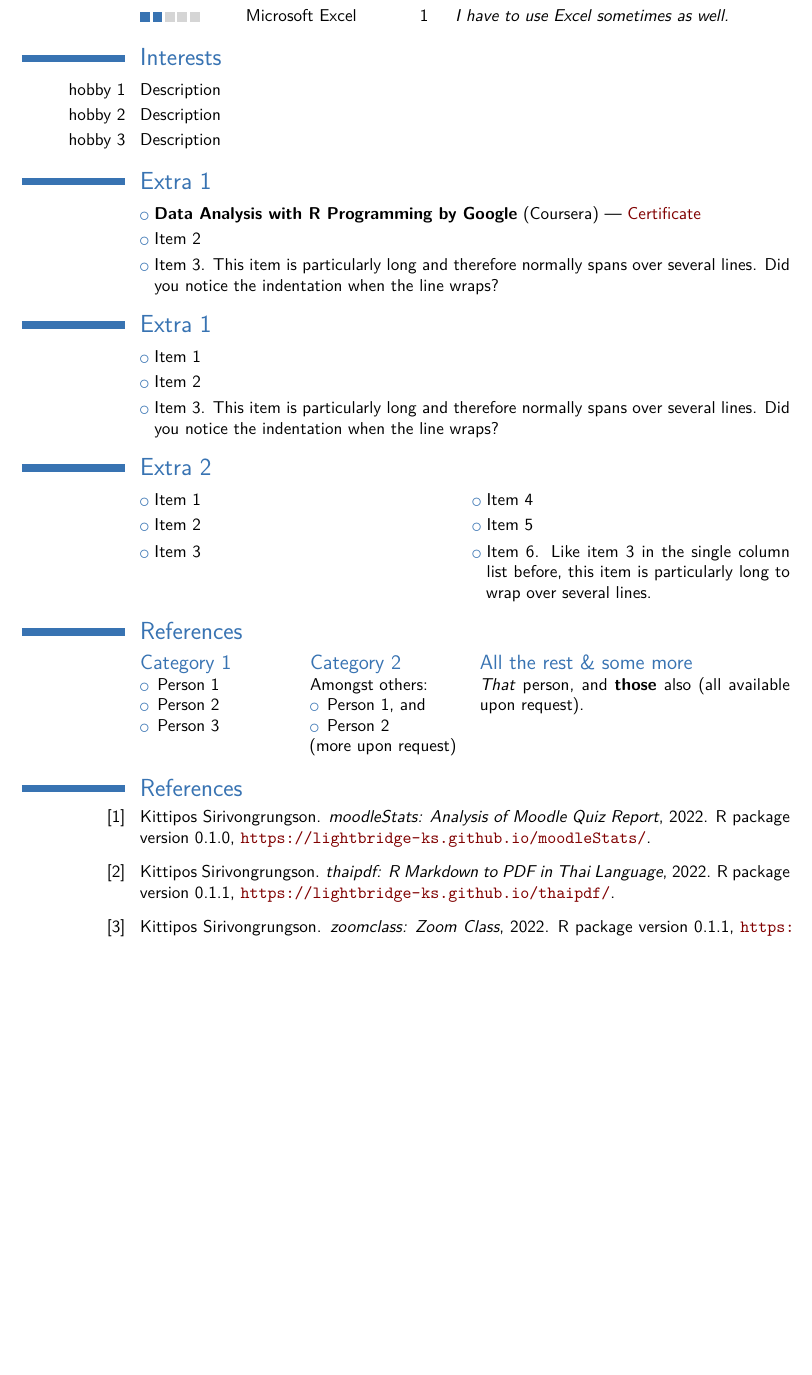
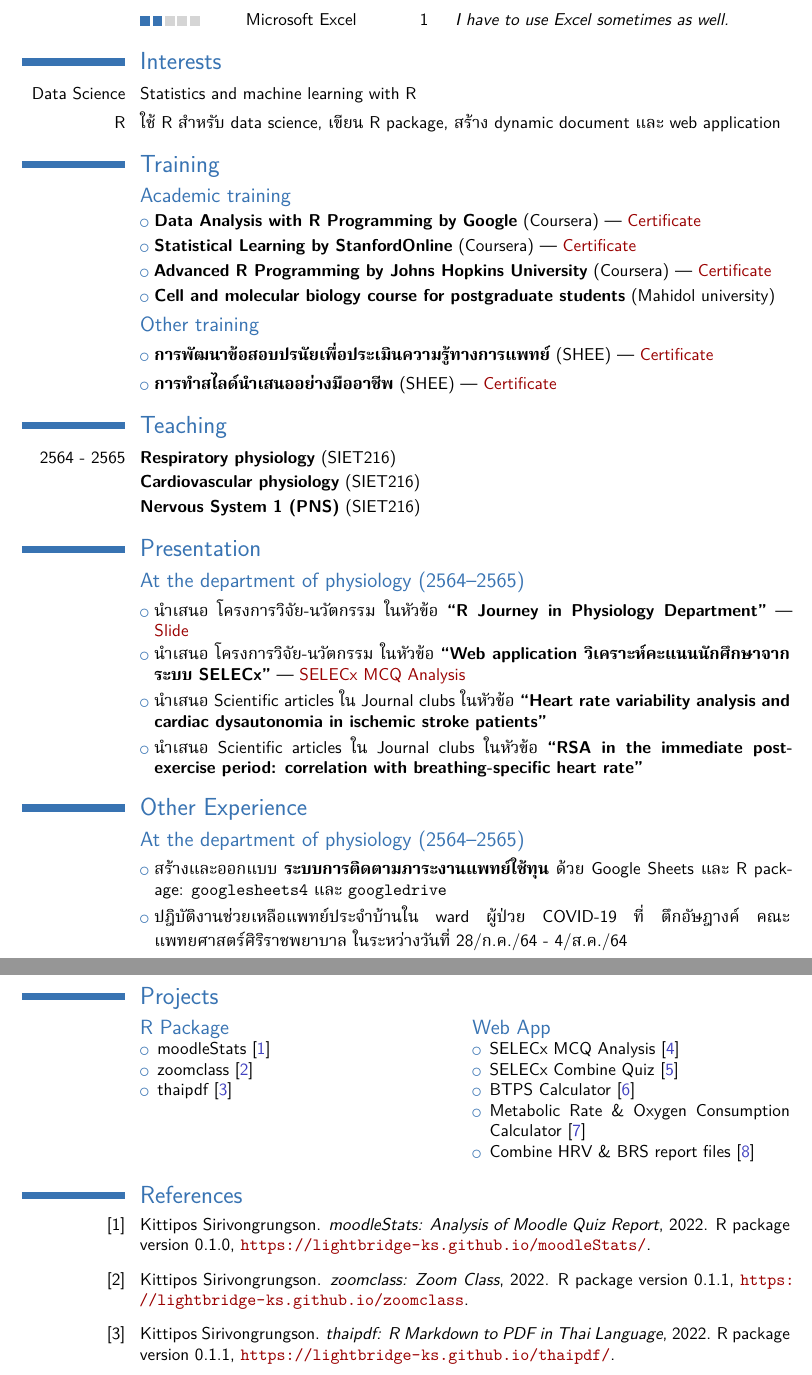
Before and after one commit to Lightbridge-KS/kittipos-cv, a LaTeX CV (ks-modern-cv/ks-modern-cv.tex): part of page 2 of 2 before the commit and two parts of pages 2 and 3 of 3 after it, the two joined at a grey line, cut so that both start at the same text, the shorter picture padded with empty space. Compiled offline with XeLaTeX; a missing font is replaced by an installed copy or a similar font.

Commit message:
finishing my CV

```diff
--- a/ks-modern-cv/ks-modern-cv.tex
+++ b/ks-modern-cv/ks-modern-cv.tex
@@ -78,7 +77,7 @@
 % \phone[fixed]{+2~(345)~678~901}
 % \phone[fax]{+3~(456)~789~012}
 \email{ki11ip0.s.a.s@gmail.com}                               % optional, remove / comment the line if not wanted
-% \homepage{https://lightbridge.netlify.app}                         % optional, remove / comment the line if not wanted
+\homepage{lightbridge.netlify.app}                         % optional, remove / comment the line if not wanted
 
 % Social icons
 % \social[linkedin]{john.doe}                        % optional, remove / comment the line if not wanted
@@ -101,7 +100,7 @@
 
 % \extrainfo{additional information}                 % optional, remove / comment the line if not wanted
 % \photo[64pt][0.4pt]{pictures/profile}                       % optional, remove / comment the line if not wanted; '64pt' is the height the picture must be resized to, 0.4pt is the thickness of the frame around it (put it to 0pt for no frame) and 'picture' is the name of the picture file
-% \quote{Some quote}                                 % optional, remove / comment the line if not wanted
+\quote{Medical Doctor \& R developer}                                 % optional, remove / comment the line if not wanted
 
 % bibliography adjustments (only useful if you make citations in your resume, or print a list of publications using BibTeX)
 %   to show numerical labels in the bibliography (default is to show no labels)
@@ -226,32 +226,76 @@
 %% \cvskill{<0-5>} command
 % \cvitem{\textbackslash{cvskill}:}{Skills can be visually expressed by the \textbackslash{cvskill} command, e.g. \cvskill{2}}
 
+% Interests
 \section{Interests}
-\cvitem{hobby 1}{Description}
-\cvitem{hobby 2}{Description}
-\cvitem{hobby 3}{Description}
+\cvitem{Data Science}{Statistics and machine learning with R}
+\cvitem{R}{ใช้ R สำหรับ data science, เขียน R package, สร้าง dynamic document และ web application}
 
-\section{Extra 1}
+% Training
+\section{Training}
+% Academic Training
+\subsection{Academic training}
 \cvlistitem{\textbf{Data Analysis with R Programming by Google} (Coursera) — \href{https://coursera.org/share/928174b5a263fe14edcbc63b9d566d12}{Certificate}}
-\cvlistitem{Item 2}
-\cvlistitem{Item 3. This item is particularly long and therefore normally spans over several lines. Did you notice the indentation when the line wraps?}
+\cvlistitem{\textbf{Statistical Learning by StanfordOnline} (Coursera) — \href{https://courses.edx.org/certificates/5547b0ad382e4372b5173f4d482d60a5}{Certificate}}
+\cvlistitem{\textbf{Advanced R Programming by Johns Hopkins University} (Coursera) — \href{https://coursera.org/share/a22e0c48cc925553d35f39bd5d1bad5b}{Certificate}}
+\cvlistitem{\textbf{Cell and molecular biology course for postgraduate students} (Mahidol university)}
+
+% Other Training
+\subsection{Other training}
+\cvlistitem{\textbf{การพัฒนาข้อสอบปรนัยเพื่อประเมินความรู้ทางการแพทย์} (SHEE) — \href{https://drive.google.com/file/d/13Kp3rwHjwCgU5Vx2f2XaKDFy2wQ17xfI/view?usp=sharing}{Certificate}}
+\cvlistitem{\textbf{การทำสไลด์นำเสนออย่างมืออาชีพ} (SHEE) — \href{https://drive.google.com/file/d/1G_nULlchnzjW2697sG8--IuaexCVfoW-/view?usp=sharing}{Certificate}}
 
 
-\section{Extra 1}
-\cvlistitem{Item 1}
-\cvlistitem{Item 2}
-\cvlistitem{Item 3. This item is particularly long and therefore normally spans over several lines. Did you notice the indentation when the line wraps?}
+\section{Teaching}
+\cvitem{2564 - 2565}{\textbf{Respiratory physiology} (SIET216)}
+\cvitem{}{\textbf{Cardiovascular physiology} (SIET216)}
+\cvitem{}{\textbf{Nervous System 1 (PNS)} (SIET216)}
 
-\section{Extra 2}
-\cvlistdoubleitem{Item 1}{Item 4}
-\cvlistdoubleitem{Item 2}{Item 5}
-\cvlistdoubleitem{Item 3}{Item 6. Like item 3 in the single column list before, this item is particularly long to wrap over several lines.}
 
-\section{References}
+\section{Presentation}
+
+\subsection{At the department of physiology (2564--2565)}
+\cvlistitem{นำเสนอ  โครงการวิจัย-นวัตกรรม ในหัวข้อ \textbf{“R Journey in Physiology Department”} — \href{https://kittipos-r-in-sips.netlify.app}{Slide}}
+\cvlistitem{นำเสนอ  โครงการวิจัย-นวัตกรรม ในหัวข้อ \textbf{“Web application วิเคราะห์คะแนนนักศึกษาจากระบบ SELECx”} — \href{https://si-physio-intern.shinyapps.io/SELECx_mcq_analysis/}{SELECx MCQ Analysis}}
+\cvlistitem{นำเสนอ Scientific articles ใน Journal clubs ในหัวข้อ \textbf{“Heart rate variability analysis and cardiac dysautonomia in ischemic stroke patients”}}
+\cvlistitem{นำเสนอ Scientific articles ใน Journal clubs ในหัวข้อ \textbf{“RSA in the immediate post-exercise period: correlation with breathing-specific heart rate”}}
+
+
+
+% Other Experience
+\section{Other Experience}
+
+\subsection{At the department of physiology (2564--2565)}
+\cvlistitem{สร้างและออกแบบ \textbf{ระบบการติดตามภาระงานแพทย์ใช้ทุน} ด้วย Google Sheets และ R package: \texttt{googlesheets4} และ \texttt{googledrive}}
+\cvlistitem{ปฎิบัติงานช่วยเหลือแพทย์ประจำบ้านใน ward ผู้ป่วย COVID-19 ที่ ตึกอัษฎางค์ คณะแพทยศาสตร์ศิริราชพยาบาล ในระหว่างวันที่ 28/ก.ค./64 - 4/ส.ค./64}
+
+
+
+% \section{Extra 2}
+% \cvlistdoubleitem{Item 1}{Item 4}
+% \cvlistdoubleitem{Item 2}{Item 5}
+% \cvlistdoubleitem{Item 3}{Item 6. Like item 3 in the single column list before, this item is particularly long to wrap over several lines.}
+\newpage
+
+% Projects
+\section{Projects}
 \begin{cvcolumns}
-  \cvcolumn{Category 1}{\begin{itemize}\item Person 1\item Person 2\item Person 3\end{itemize}}
-  \cvcolumn{Category 2}{Amongst others:\begin{itemize}\item Person 1, and\item Person 2\end{itemize}(more upon request)}
-  \cvcolumn[0.5]{All the rest \& some more}{\textit{That} person, and \textbf{those} also (all available upon request).}
+  \cvcolumn{R Package}{
+    \begin{itemize}
+      \item moodleStats \cite{moodleStats}
+      \item zoomclass \cite{zoomclass}
+      \item thaipdf \cite{thaipdf}
+    \end{itemize}
+    }
+  \cvcolumn{Web App}{
+    \begin{itemize}
+      \item SELECx MCQ Analysis \cite{SELECx-MCQ-Analysis}
+      \item SELECx Combine Quiz \cite{SELECx-Combine-Quiz}
+      \item BTPS Calculator \cite{BTPS-Calc}
+      \item Metabolic Rate \& Oxygen Consumption Calculator \cite{Met-Rate-Calc}
+      \item Combine HRV \& BRS report files \cite{Comb-HRV-BRS}
+    \end{itemize}
+  }
 \end{cvcolumns}
 
 % Publications from a BibTeX file without multibib
```
Also changed, not shown: ks-modern-cv/publications.bib (+35 -0 lines), ks-modern-cv/ks-modern-cv.pdf, ks-modern-cv/ks-modern-cv.tex (13 more changed lines), 3 other files.
